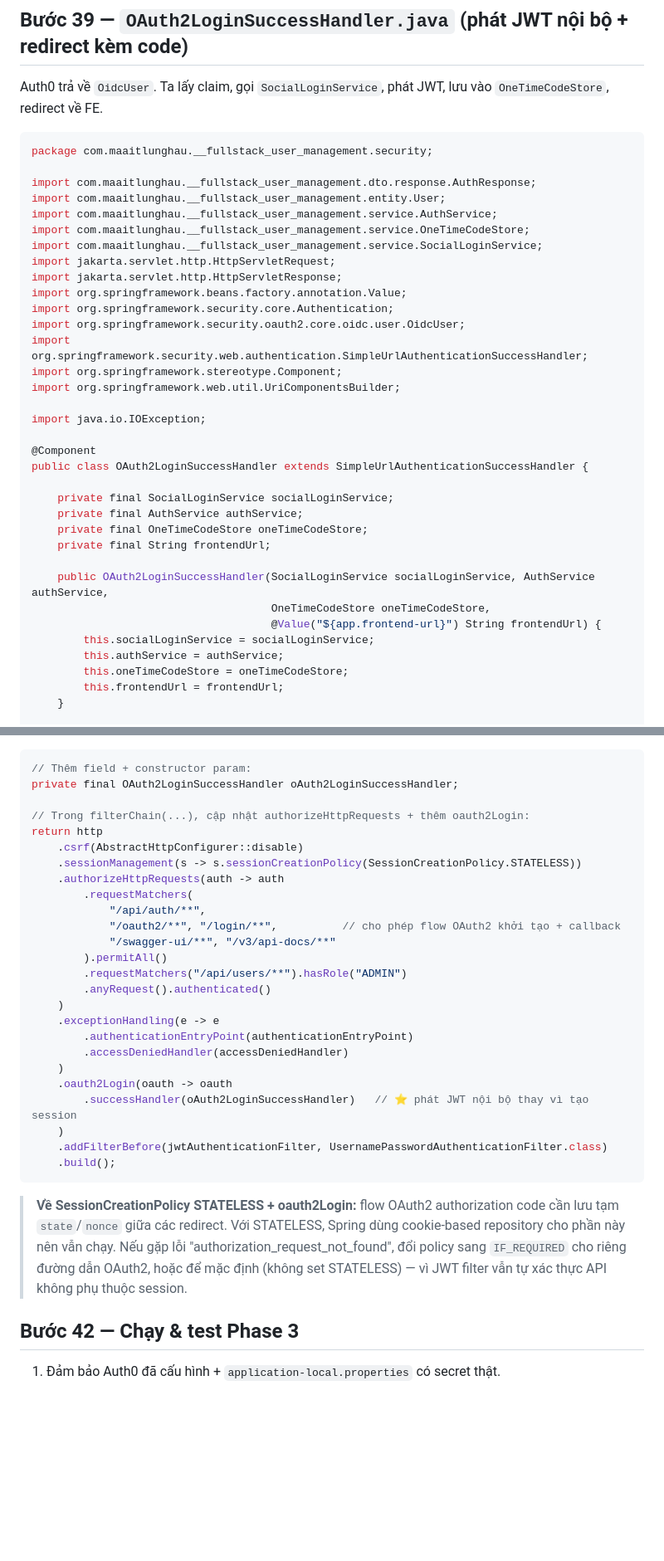
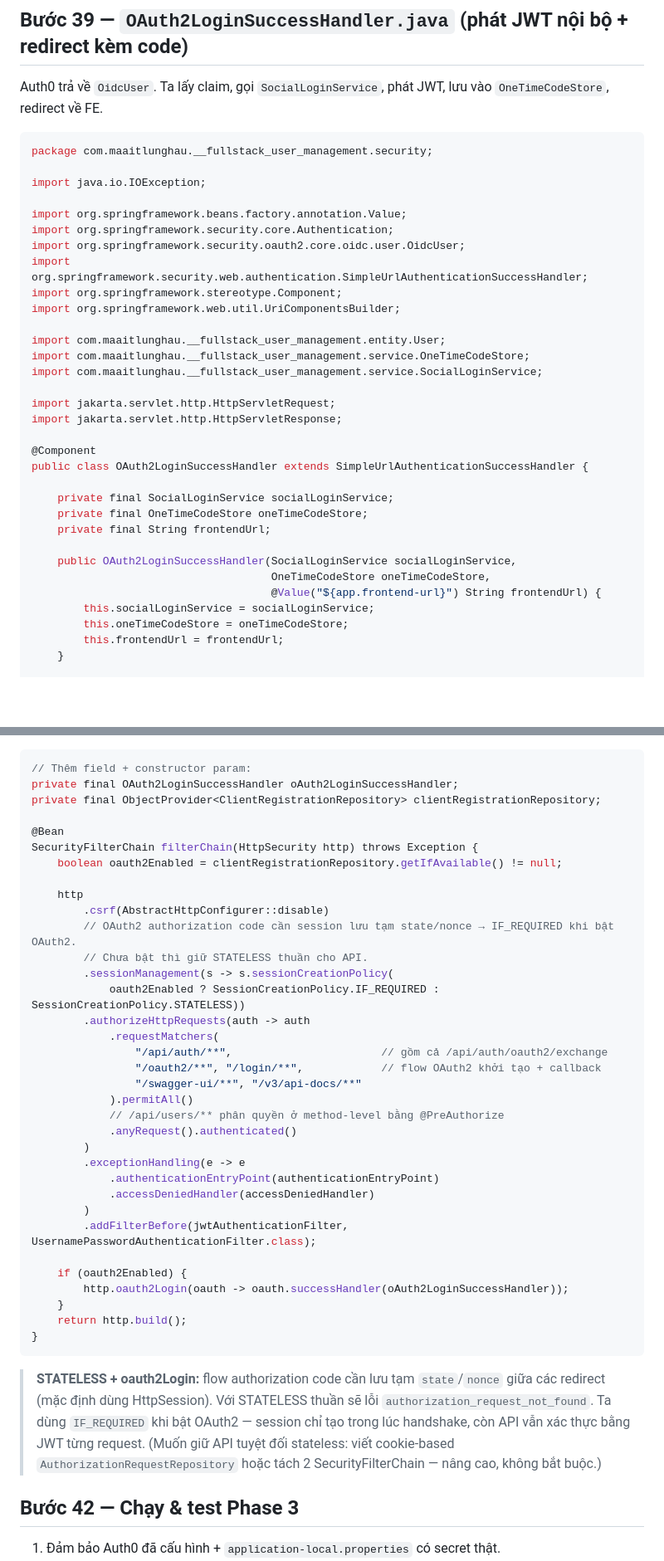
Before and after one commit to maaitlunghau/java-spring-ecosystem-fundamentals, a Markdown page: docs/guides/09-fullstack-user-management.md, 2 parts joined by grey strips. Shown at 83% size. Drawn GitHub-style; blank space fills up the shorter version.

````diff
--- a/docs/guides/09-fullstack-user-management.md
+++ b/docs/guides/09-fullstack-user-management.md
@@ -2777,13 +2775,8 @@ Auth0 trả về `OidcUser`. Ta lấy claim, gọi `SocialLoginService`, phát J
 ```java
 package com.maaitlunghau.__fullstack_user_management.security;
 
-import com.maaitlunghau.__fullstack_user_management.dto.response.AuthResponse;
-import com.maaitlunghau.__fullstack_user_management.entity.User;
-import com.maaitlunghau.__fullstack_user_management.service.AuthService;
-import com.maaitlunghau.__fullstack_user_management.service.OneTimeCodeStore;
-import com.maaitlunghau.__fullstack_user_management.service.SocialLoginService;
-import jakarta.servlet.http.HttpServletRequest;
-import jakarta.servlet.http.HttpServletResponse;
+import java.io.IOException;
+
 import org.springframework.beans.factory.annotation.Value;
 import org.springframework.security.core.Authentication;
 import org.springframework.security.oauth2.core.oidc.user.OidcUser;
@@ -2791,21 +2784,24 @@ import org.springframework.security.web.authentication.SimpleUrlAuthenticationSu
 import org.springframework.stereotype.Component;
 import org.springframework.web.util.UriComponentsBuilder;
 
-import java.io.IOException;
+import com.maaitlunghau.__fullstack_user_management.entity.User;
+import com.maaitlunghau.__fullstack_user_management.service.OneTimeCodeStore;
+import com.maaitlunghau.__fullstack_user_management.service.SocialLoginService;
+
+import jakarta.servlet.http.HttpServletRequest;
+import jakarta.servlet.http.HttpServletResponse;
 
 @Component
 public class OAuth2LoginSuccessHandler extends SimpleUrlAuthenticationSuccessHandler {
 
     private final SocialLoginService socialLoginService;
-    private final AuthService authService;
     private final OneTimeCodeStore oneTimeCodeStore;
     private final String frontendUrl;
 
-    public OAuth2LoginSuccessHandler(SocialLoginService socialLoginService, AuthService authService,
+    public OAuth2LoginSuccessHandler(SocialLoginService socialLoginService,
                                      OneTimeCodeStore oneTimeCodeStore,
                                      @Value("${app.frontend-url}") String frontendUrl) {
         this.socialLoginService = socialLoginService;
-        this.authService = authService;
         this.oneTimeCodeStore = oneTimeCodeStore;
         this.frontendUrl = frontendUrl;
     }
@@ -2875,32 +2895,41 @@ Thêm `oauth2Login` vào filter chain đã có ở Bước 26. Inject thêm `OAu
 ```java
 // Thêm field + constructor param:
 private final OAuth2LoginSuccessHandler oAuth2LoginSuccessHandler;
-
-// Trong filterChain(...), cập nhật authorizeHttpRequests + thêm oauth2Login:
-return http
-    .csrf(AbstractHttpConfigurer::disable)
-    .sessionManagement(s -> s.sessionCreationPolicy(SessionCreationPolicy.STATELESS))
-    .authorizeHttpRequests(auth -> auth
-        .requestMatchers(
-            "/api/auth/**",
-            "/oauth2/**", "/login/**",          // cho phép flow OAuth2 khởi tạo + callback
-            "/swagger-ui/**", "/v3/api-docs/**"
-        ).permitAll()
-        .requestMatchers("/api/users/**").hasRole("ADMIN")
-        .anyRequest().authenticated()
-    )
-    .exceptionHandling(e -> e
-        .authenticationEntryPoint(authenticationEntryPoint)
-        .accessDeniedHandler(accessDeniedHandler)
-    )
-    .oauth2Login(oauth -> oauth
-        .successHandler(oAuth2LoginSuccessHandler)   // ⭐ phát JWT nội bộ thay vì tạo session
-    )
-    .addFilterBefore(jwtAuthenticationFilter, UsernamePasswordAuthenticationFilter.class)
-    .build();
-```
-
-> **Về SessionCreationPolicy STATELESS + oauth2Login:** flow OAuth2 authorization code cần lưu tạm `state`/`nonce` giữa các redirect. Với STATELESS, Spring dùng cookie-based repository cho phần này nên vẫn chạy. Nếu gặp lỗi "authorization_request_not_found", đổi policy sang `IF_REQUIRED` cho riêng đường dẫn OAuth2, hoặc để mặc định (không set STATELESS) — vì JWT filter vẫn tự xác thực API không phụ thuộc session.
+private final ObjectProvider<ClientRegistrationRepository> clientRegistrationRepository;
+
+@Bean
+SecurityFilterChain filterChain(HttpSecurity http) throws Exception {
+    boolean oauth2Enabled = clientRegistrationRepository.getIfAvailable() != null;
+
+    http
+        .csrf(AbstractHttpConfigurer::disable)
+        // OAuth2 authorization code cần session lưu tạm state/nonce → IF_REQUIRED khi bật OAuth2.
+        // Chưa bật thì giữ STATELESS thuần cho API.
+        .sessionManagement(s -> s.sessionCreationPolicy(
+            oauth2Enabled ? SessionCreationPolicy.IF_REQUIRED : SessionCreationPolicy.STATELESS))
+        .authorizeHttpRequests(auth -> auth
+            .requestMatchers(
+                "/api/auth/**",                       // gồm cả /api/auth/oauth2/exchange
+                "/oauth2/**", "/login/**",            // flow OAuth2 khởi tạo + callback
+                "/swagger-ui/**", "/v3/api-docs/**"
+            ).permitAll()
+            // /api/users/** phân quyền ở method-level bằng @PreAuthorize
+            .anyRequest().authenticated()
+        )
+        .exceptionHandling(e -> e
+            .authenticationEntryPoint(authenticationEntryPoint)
+            .accessDeniedHandler(accessDeniedHandler)
+        )
+        .addFilterBefore(jwtAuthenticationFilter, UsernamePasswordAuthenticationFilter.class);
+
+    if (oauth2Enabled) {
+        http.oauth2Login(oauth -> oauth.successHandler(oAuth2LoginSuccessHandler));
+    }
+    return http.build();
+}
+```
+
+> **STATELESS + oauth2Login:** flow authorization code cần lưu tạm `state`/`nonce` giữa các redirect (mặc định dùng HttpSession). Với STATELESS thuần sẽ lỗi `authorization_request_not_found`. Ta dùng `IF_REQUIRED` khi bật OAuth2 — session chỉ tạo trong lúc handshake, còn API vẫn xác thực bằng JWT từng request. (Muốn giữ API tuyệt đối stateless: viết cookie-based `AuthorizationRequestRepository` hoặc tách 2 SecurityFilterChain — nâng cao, không bắt buộc.)
 
 ## Bước 42 — Chạy & test Phase 3
 
````
Also changed, not shown: other parts of docs/guides/09-fullstack-user-management.md (+57 -35 lines).
